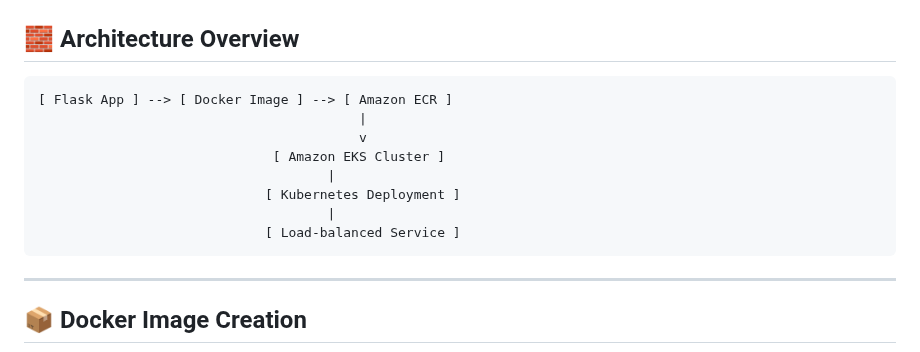
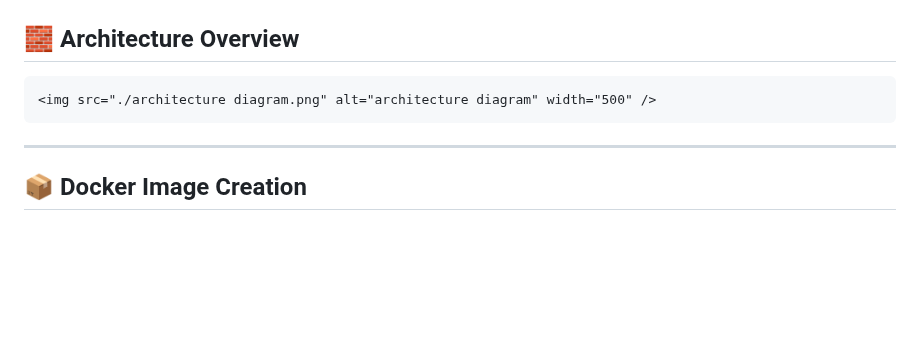
Before and after one commit to MSamamah/cloud-native-eks-deployment, a Markdown page: README.md, the part around the change. Rendered like a GitHub page; blank space fills up the shorter version.

````diff
--- a/README.md
+++ b/README.md
@@ -38,14 +38,7 @@ This project is designed to showcase a **DevOps-first approach** to deploying mi
 ## 🧱 Architecture Overview
 
 ```
-[ Flask App ] --> [ Docker Image ] --> [ Amazon ECR ]
-                                         |
-                                         v
-                              [ Amazon EKS Cluster ]
-                                     |
-                             [ Kubernetes Deployment ]
-                                     |
-                             [ Load-balanced Service ]
+<img src="./architecture diagram.png" alt="architecture diagram" width="500" />
 ```
 
 ---
````
